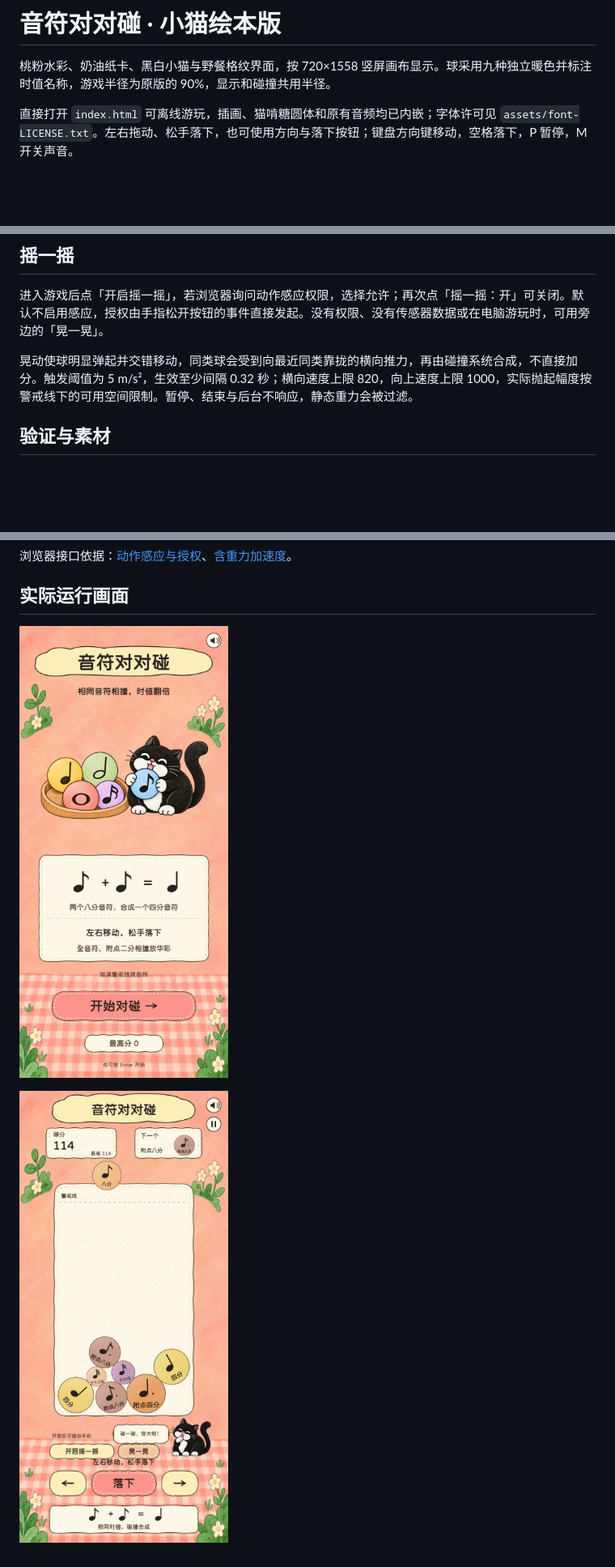
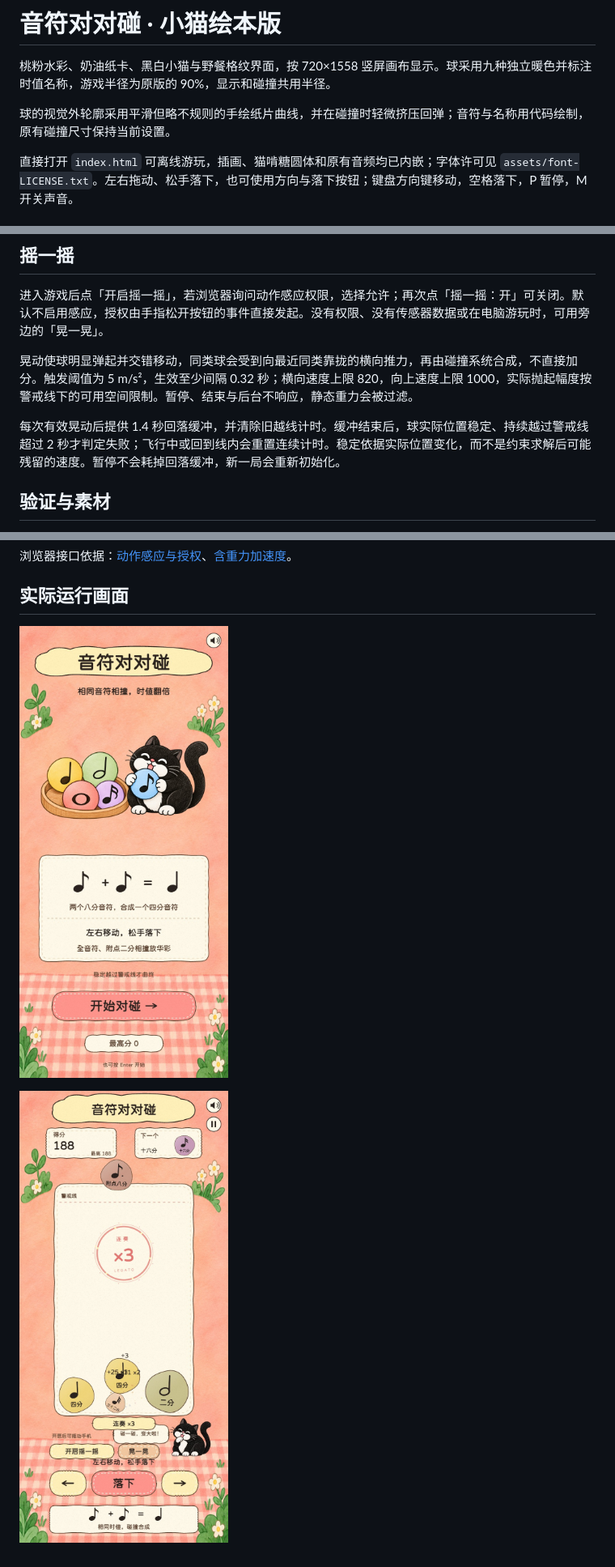
Before and after one commit to xiuyan0624-eng/dsh-games, a Markdown page: staff-drop/README.md, 3 parts joined by grey strips. Shown at 81% size. Rendered like a GitHub page; pictures changed too: staff-drop/cover.jpg, staff-drop/preview-game.jpg; blank space fills up the shorter version.

```diff
--- a/staff-drop/README.md
+++ b/staff-drop/README.md
@@ -1,6 +1,8 @@
 # 音符对对碰 · 小猫绘本版
 
 桃粉水彩、奶油纸卡、黑白小猫与野餐格纹界面，按 720×1558 竖屏画布显示。球采用九种独立暖色并标注时值名称，游戏半径为原版的 90%，显示和碰撞共用半径。
+
+球的视觉外轮廓采用平滑但略不规则的手绘纸片曲线，并在碰撞时轻微挤压回弹；音符与名称用代码绘制，原有碰撞尺寸保持当前设置。
 
 直接打开 `index.html` 可离线游玩，插画、猫啃糖圆体和原有音频均已内嵌；字体许可见 `assets/font-LICENSE.txt`。左右拖动、松手落下，也可使用方向与落下按钮；键盘方向键移动，空格落下，P 暂停，M 开关声音。
 
@@ -16,6 +18,8 @@
 
 晃动使球明显弹起并交错移动，同类球会受到向最近同类靠拢的横向推力，再由碰撞系统合成，不直接加分。触发阈值为 5 m/s²，生效至少间隔 0.32 秒；横向速度上限 820，向上速度上限 1000，实际抛起幅度按警戒线下的可用空间限制。暂停、结束与后台不响应，静态重力会被过滤。
 
+每次有效晃动后提供 1.4 秒回落缓冲，并清除旧越线计时。缓冲结束后，球实际位置稳定、持续越过警戒线超过 2 秒才判定失败；飞行中或回到线内会重置连续计时。稳定依据实际位置变化，而不是约束求解后可能残留的速度。暂停不会耗掉回落缓冲，新一局会重新初始化。
+
 ## 验证与素材
 
 已验证九种时值各自正确倍增，保留原计分，四种初始掉落均可出现；附点十六分从实际游戏、掉落和素材导出中移除。动作与权限模拟检查、轻擦边界、立即连锁、三球接触不重复计分、静止重力、开启关闭、拒绝/异常/无接口/无数据，以及暂停/结束/后台限制均通过。Chrome/WebKit 的离线打开、开始、下落，Chrome 的移动、拖放、静音、重开与存档检查通过。
```
Also changed, not shown: 1 other file.
